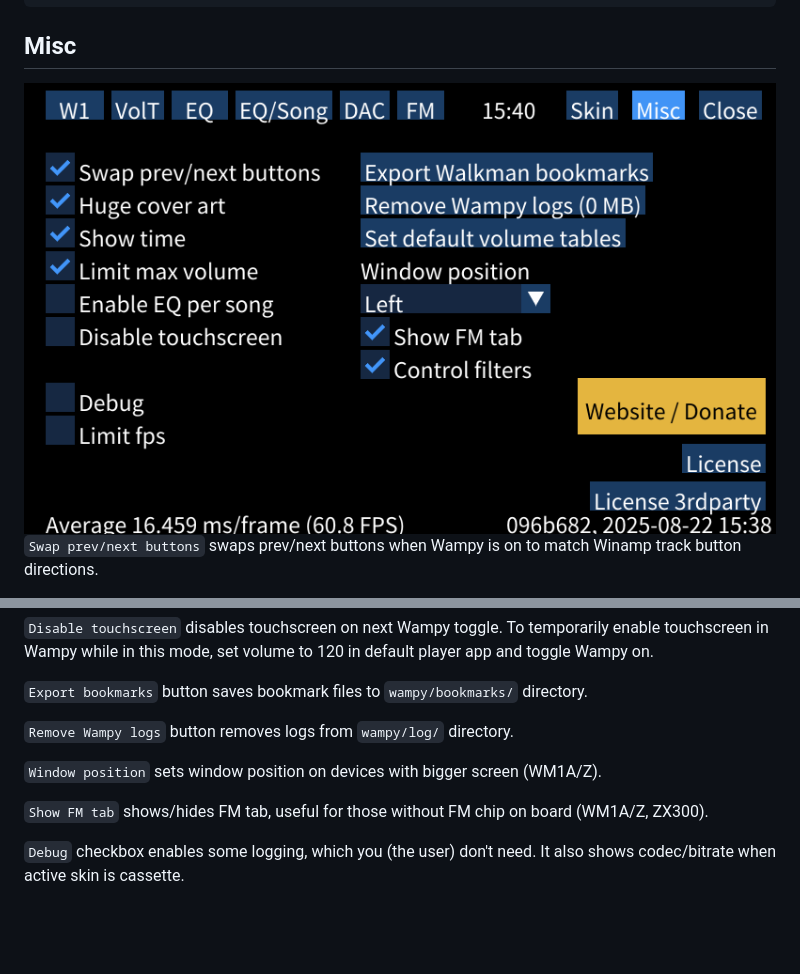
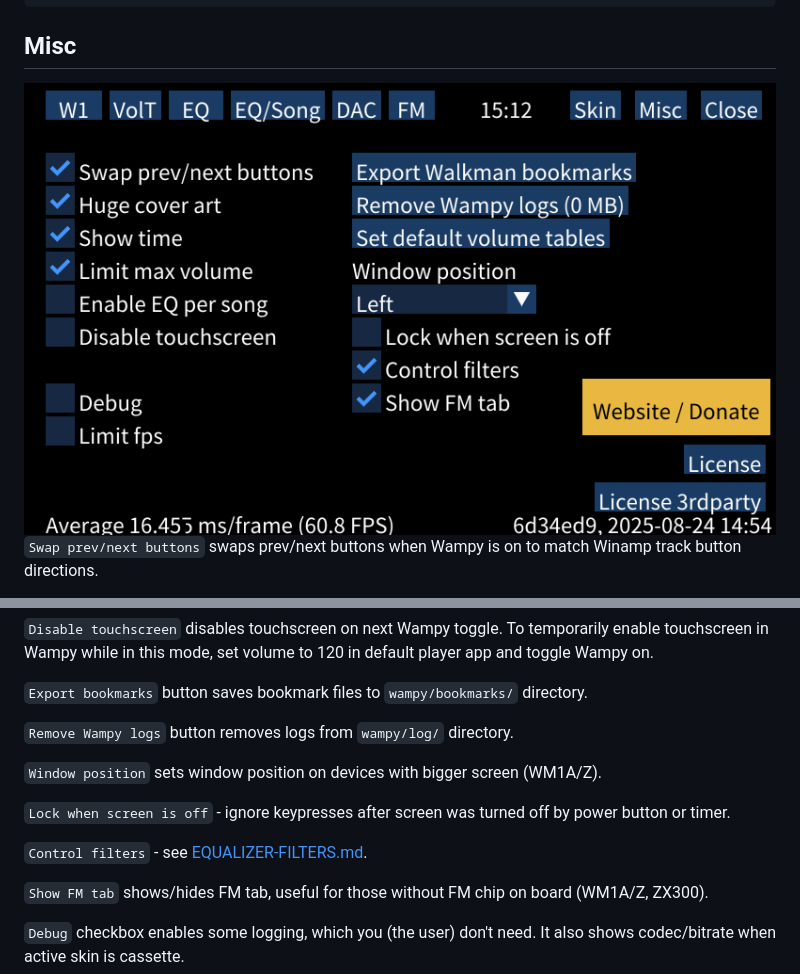
Before and after one commit to unknown321/wampy, a Markdown page: USAGE.md, 2 parts joined by grey strips. GitHub-like rendering; pictures changed too: images/settings-misc.png; blank space fills up the shorter version.

Commit message:
#42 added "Lock when screen is off" option, disables hardware keys if display is off

```diff
--- a/USAGE.md
+++ b/USAGE.md
@@ -469,6 +469,10 @@ this mode, set volume to 120 in default player app and toggle Wampy on.
 
 `Window position` sets window position on devices with bigger screen (WM1A/Z).
 
+`Lock when screen is off` - ignore keypresses after screen was turned off by power button or timer.
+
+`Control filters` - see [EQUALIZER-FILTERS.md](./EQUALIZER-FILTERS.md).
+
 `Show FM tab` shows/hides FM tab, useful for those without FM chip on board (WM1A/Z, ZX300).
 
 `Debug` checkbox enables some logging, which you (the user) don't need. It also shows codec/bitrate when active skin is
```
Also changed, not shown: 3 other files.
